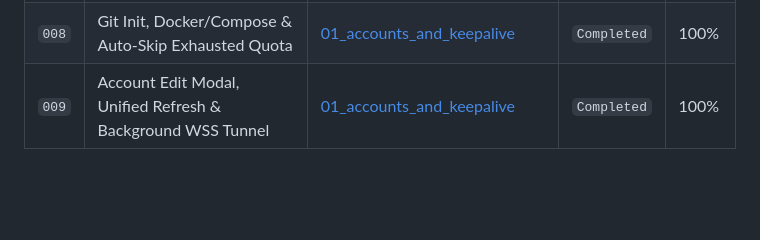
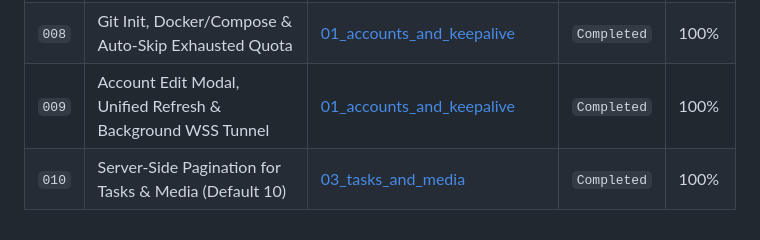
Before and after one commit to nguyenduclong-ict/muse2api, a Markdown page: docs/04_tasks/backlog.md, the part around the change. Rendered like a GitHub page; blank space fills up the shorter version.

```diff
--- a/docs/04_tasks/backlog.md
+++ b/docs/04_tasks/backlog.md
@@ -11,3 +11,4 @@
 | `007` | Proxy Management, Extension & Task Media Cleanup | [05_proxy_management](../03_features/05_proxy_management/spec.md) | `Completed` | 100% |
 | `008` | Git Init, Docker/Compose & Auto-Skip Exhausted Quota | [01_accounts_and_keepalive](../03_features/01_accounts_and_keepalive/spec.md) | `Completed` | 100% |
 | `009` | Account Edit Modal, Unified Refresh & Background WSS Tunnel | [01_accounts_and_keepalive](../03_features/01_accounts_and_keepalive/spec.md) | `Completed` | 100% |
+| `010` | Server-Side Pagination for Tasks & Media (Default 10) | [03_tasks_and_media](../03_features/03_tasks_and_media/spec.md) | `Completed` | 100% |
```
Also changed, not shown: README.md (+2 -0 lines), docs/assets/tasks.png (added), 7 other files.
